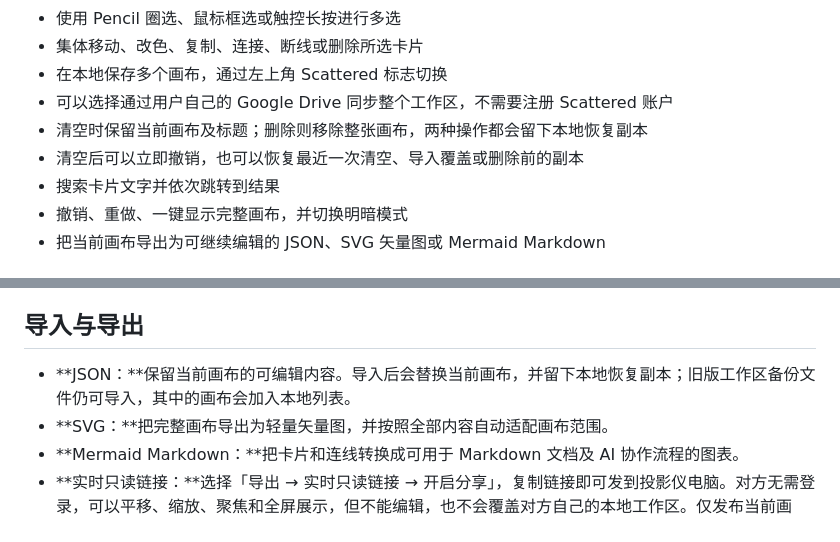
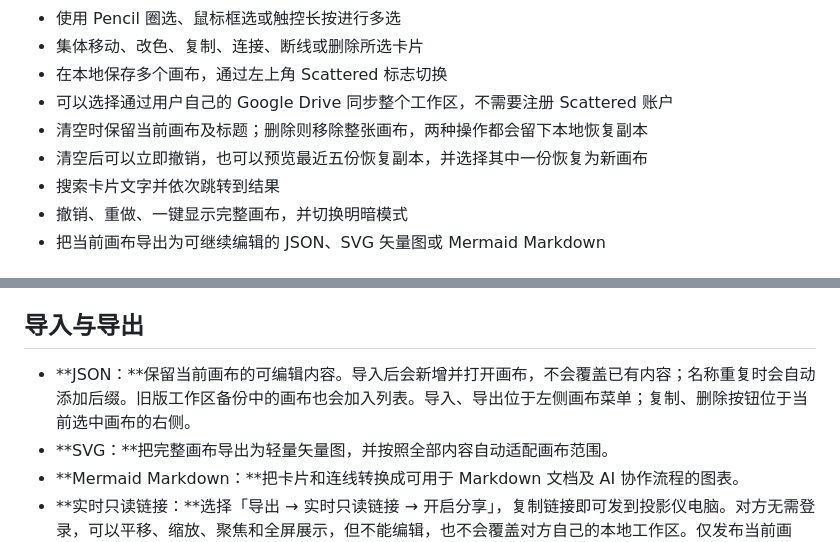
Before and after one commit to kydchen/scattered, a Markdown page: README.zh-CN.md, 2 parts joined by grey strips. GitHub-like rendering.

Commit message:
docs: sync Chinese README with canvas management update

```diff
--- a/README.zh-CN.md
+++ b/README.zh-CN.md
@@ -26,7 +26,7 @@ Scattered 可以直接在浏览器中使用，也可以安装成网页 App，获
 - 在本地保存多个画布，通过左上角 Scattered 标志切换
 - 可以选择通过用户自己的 Google Drive 同步整个工作区，不需要注册 Scattered 账户
 - 清空时保留当前画布及标题；删除则移除整张画布，两种操作都会留下本地恢复副本
-- 清空后可以立即撤销，也可以恢复最近一次清空、导入覆盖或删除前的副本
+- 清空后可以立即撤销，也可以预览最近五份恢复副本，并选择其中一份恢复为新画布
 - 搜索卡片文字并依次跳转到结果
 - 撤销、重做、一键显示完整画布，并切换明暗模式
 - 把当前画布导出为可继续编辑的 JSON、SVG 矢量图或 Mermaid Markdown
@@ -53,7 +53,7 @@ Scattered 可以直接在浏览器中使用，也可以安装成网页 App，获
 
 ## 导入与导出
 
-- **JSON：**保留当前画布的可编辑内容。导入后会替换当前画布，并留下本地恢复副本；旧版工作区备份文件仍可导入，其中的画布会加入本地列表。
+- **JSON：**保留当前画布的可编辑内容。导入后会新增并打开画布，不会覆盖已有内容；名称重复时会自动添加后缀。旧版工作区备份中的画布也会加入列表。导入、导出位于左侧画布菜单；复制、删除按钮位于当前选中画布的右侧。
 - **SVG：**把完整画布导出为轻量矢量图，并按照全部内容自动适配画布范围。
 - **Mermaid Markdown：**把卡片和连线转换成可用于 Markdown 文档及 AI 协作流程的图表。
 - **实时只读链接：**选择「导出 → 实时只读链接 → 开启分享」，复制链接即可发到投影仪电脑。对方无需登录，可以平移、缩放、聚焦和全屏展示，但不能编辑，也不会覆盖对方自己的本地工作区。仅发布当前画布。
```
